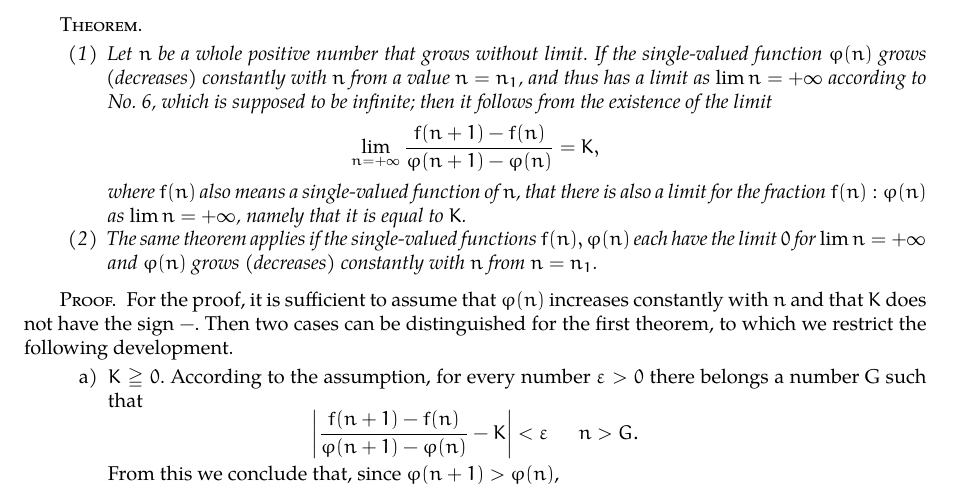
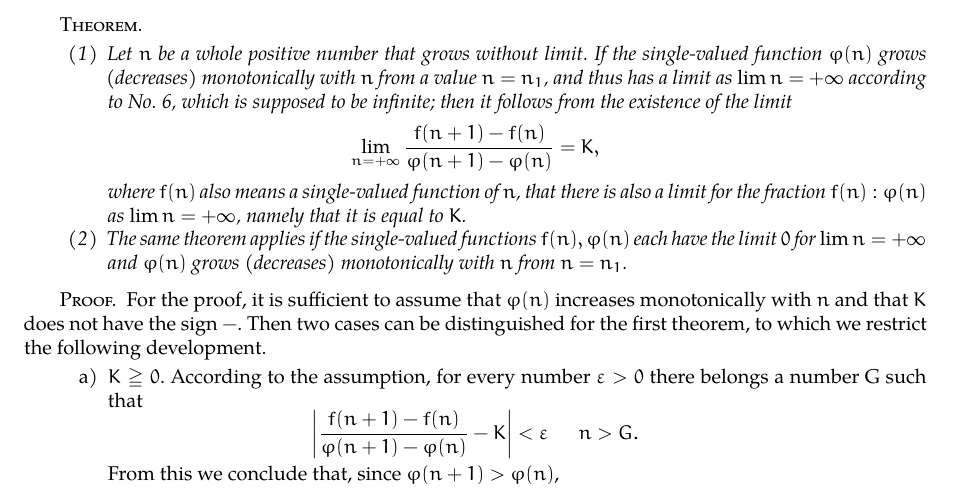
Before and after one commit to LeeiFrankJaw/Calculus, a LaTeX book (Stolz/real.tex): part of page 3 of 4, cut so that both start at the same text. Compiled offline with XeLaTeX; a missing font is replaced by an installed copy or a similar font.

Commit message:
Translate "beständig" as "monotonically" instead of "constantly"

```diff
--- a/Stolz/real.tex
+++ b/Stolz/real.tex
@@ -36,17 +36,17 @@
 \begin{theorem*}
   \leavevmode
   \begin{enumerate}
-  \item Let \(n\) be a whole positive number that grows without limit.  If the single-valued function \(\varphi(n)\) grows (decreases) constantly with \(n\) from a value \(n = n_1\), and thus has a limit as \(\lim n = +\infty\) according to No. 6, which is supposed to be infinite; then it follows from the existence of the limit
+  \item Let \(n\) be a whole positive number that grows without limit.  If the single-valued function \(\varphi(n)\) grows (decreases) monotonically with \(n\) from a value \(n = n_1\), and thus has a limit as \(\lim n = +\infty\) according to No. 6, which is supposed to be infinite; then it follows from the existence of the limit
     \begin{equation*}
       \lim_{n=+\infty} \frac{f(n+1)-f(n)}{\varphi(n+1)-\varphi(n)} = K,
     \end{equation*}
     where \(f(n)\) also means a single-valued function of \(n\), that there is also a limit for the fraction \(f(n):\varphi(n)\) as \(\lim n = +\infty\), namely that it is equal to \(K\).
 
-  \item The same theorem applies if the single-valued functions \(f(n), \varphi(n)\) each have the limit \(0\) for \(\lim n = +\infty\) and \(\varphi(n)\) grows (decreases) constantly with \(n\) from \(n = n_1\).
+  \item The same theorem applies if the single-valued functions \(f(n), \varphi(n)\) each have the limit \(0\) for \(\lim n = +\infty\) and \(\varphi(n)\) grows (decreases) monotonically with \(n\) from \(n = n_1\).
   \end{enumerate}
 
   \begin{proof}
-    For the proof, it is sufficient to assume that \(\varphi(n)\) increases constantly with \(n\) and that \(K\) does not have the sign \(-\). Then two cases can be distinguished for the first theorem, to which we restrict the following development.
+    For the proof, it is sufficient to assume that \(\varphi(n)\) increases monotonically with \(n\) and that \(K\) does not have the sign \(-\). Then two cases can be distinguished for the first theorem, to which we restrict the following development.
     \begin{enumerate}[label=\alph*)]
     \item \label{item:1} \(K \geqq 0\).  According to the assumption, for every number \(\varepsilon > 0\) there belongs a number G such that
       \begin{equation*}
```
